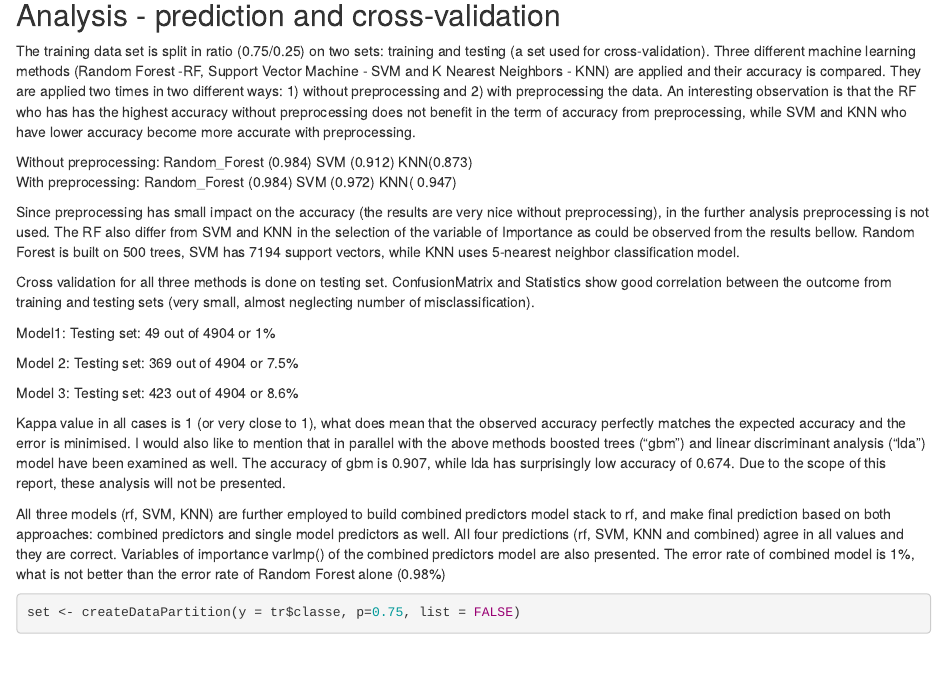
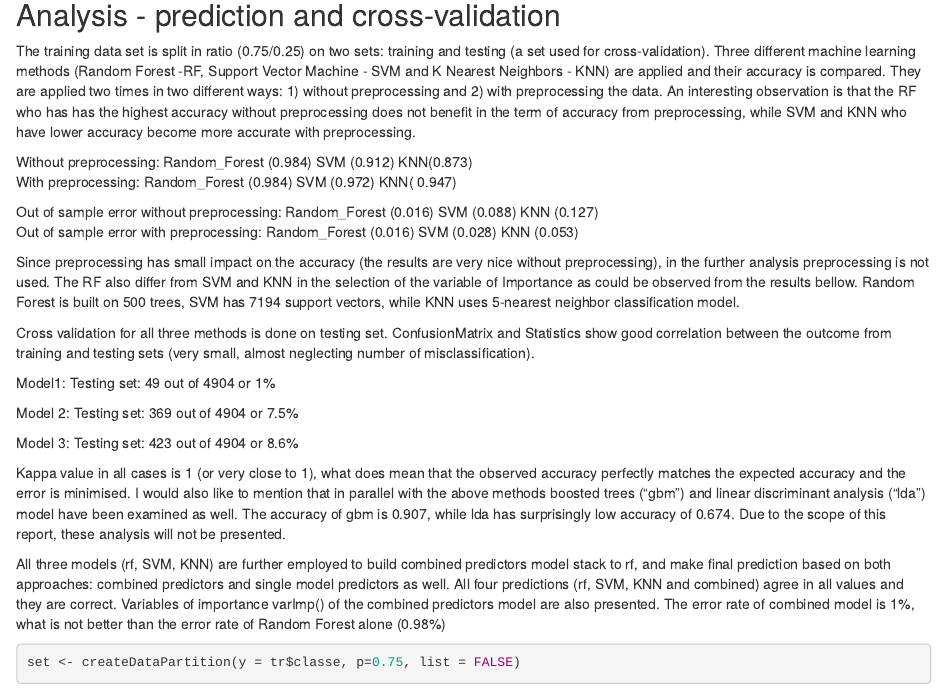
Before and after one commit to Cvetanka/Machine-Learning-, an R Markdown document (Machine_Learning.rmd): the page in a window 1100 px wide, from 2290 px down. Rendered offline with R 4.5, knitr and Pandoc, with nearby package versions; some code elsewhere in the file could not run offline; common packages that the code uses without loading them are loaded.

Commit message:
Update Machine_Learning.rmd

```diff
--- a/Machine_Learning.rmd
+++ b/Machine_Learning.rmd
@@ -50,6 +50,9 @@ Three different machine learning methods (Random Forest -RF, Support Vector Mach
 
 Without preprocessing: Random_Forest (0.984) SVM (0.912)    KNN(0.873)
 With preprocessing:   Random_Forest (0.984) SVM (0.972)    KNN( 0.947)
+
+Out of sample error without preprocessing: Random_Forest  (0.016) SVM (0.088) KNN (0.127)
+Out of sample error with preprocessing: Random_Forest (0.016) SVM (0.028) KNN (0.053)
 
 Since preprocessing has small impact on the accuracy (the results are very nice without preprocessing), in the further analysis preprocessing is not used.
 The RF also differ from SVM and KNN in the selection of the variable of Importance as could be observed from the results bellow.
```
